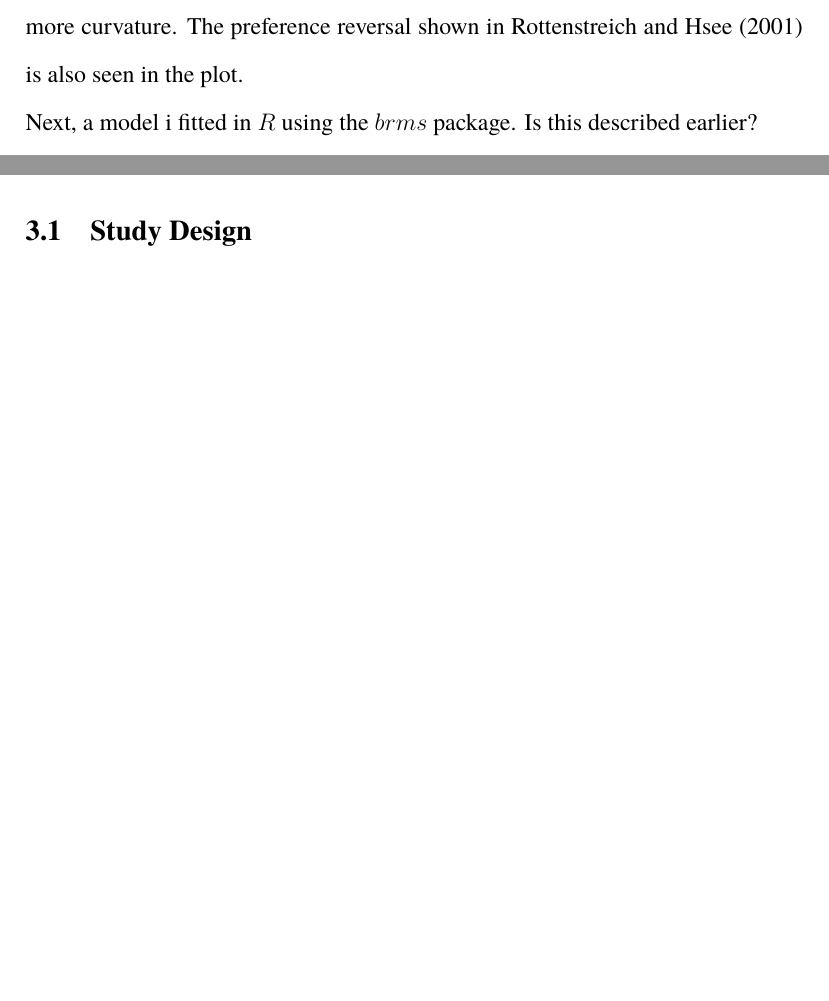
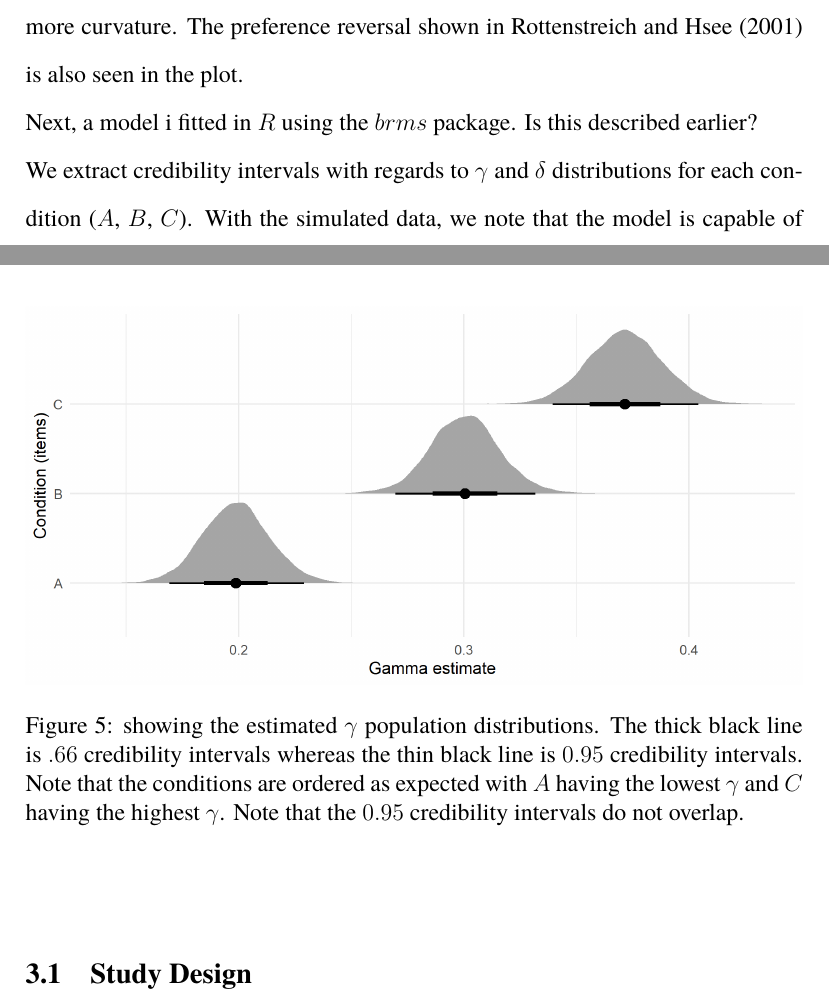
Before and after one commit to victor-m-p/BayesianDecisionWeights, a LaTeX document (Report/affective-weights.tex): two parts of pages 13 and 15 of 20, joined at a grey line, cut so that both start at the same text, the shorter picture padded with empty space. Compiled offline with pdfLaTeX.

Commit message:
more writing

```diff
--- a/Report/affective-weights.tex
+++ b/Report/affective-weights.tex
@@ -13,7 +13,7 @@
 \usepackage[backend=biber,style=apa,autocite=inline]{biblatex}
 \usepackage{fancyhdr}
 \pagestyle{fancy}
-\lhead{Paper 1}
+\lhead{Affective weighting function}
 \rhead{Victor M. Poulsen, Studie Nr.: 201707639}
 
 \DeclareLanguageMapping{english}{english-apa}
@@ -547,5 +547,22 @@ what we expect from the real data.}
 Next, a model i fitted in $R$ using the
  $brms$ package. Is this described earlier?
 
+\begin{figure}[h!]
+	\includegraphics[width = \linewidth]
+	{../Figures/gamma.png}
+	\caption{showing the estimated  $\gamma$
+	population distributions. The thick
+	black line is  $.66$ credibility intervals
+	whereas the thin black line is  $0.95$
+	credibility intervals. Note that the
+	conditions are ordered as expected with
+	 $A$ having the lowest  $\gamma$ and
+	 $C$ having the highest  $\gamma$.
+	 Note that the  $0.95$ credibility
+	 intervals do not overlap.}
+ \end{figure}
 
-\section{Design Plan}
+We extract credibility intervals with regards
+to $\gamma$ and $\delta$ distributions for each
+condition ($A$, $B$, $C$). With the simulated
+data, we note that the model is capable of
```
Also changed, not shown: Report/affective-weights.pdf, Report/affective-weights.tex (11 more changed lines), 4 other files.
